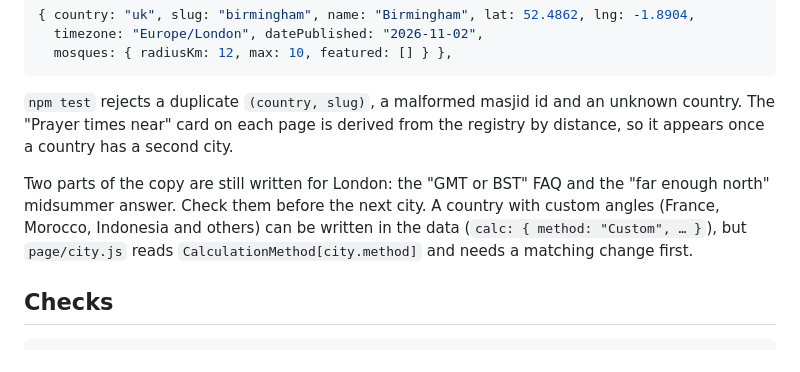
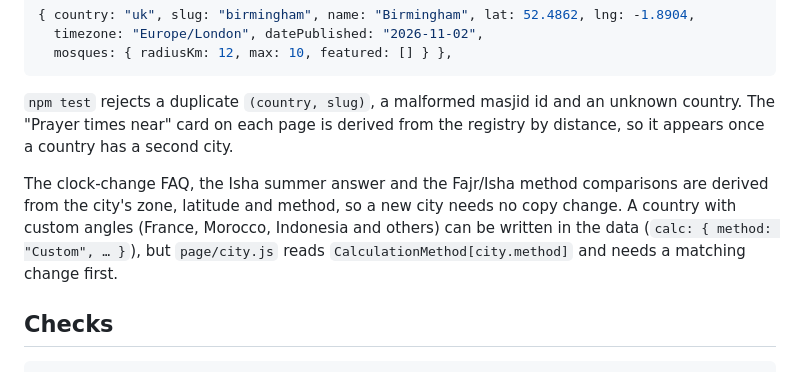
Before and after one commit to PillarsApp/website, a Markdown page: city/README.md, the part around the change. Rendered like a GitHub page.

Commit message:
README: the city copy no longer needs checking per city
Co-Authored-By: Claude Opus 5.5 <noreply@anthropic.com>

```diff
--- a/city/README.md
+++ b/city/README.md
@@ -59,7 +59,7 @@ Add one entry to `CITIES` in `src/cities.ts`:
 
 `npm test` rejects a duplicate `(country, slug)`, a malformed masjid id and an unknown country. The "Prayer times near" card on each page is derived from the registry by distance, so it appears once a country has a second city.
 
-Two parts of the copy are still written for London: the "GMT or BST" FAQ and the "far enough north" midsummer answer. Check them before the next city. A country with custom angles (France, Morocco, Indonesia and others) can be written in the data (`calc: { method: "Custom", … }`), but `page/city.js` reads `CalculationMethod[city.method]` and needs a matching change first.
+The clock-change FAQ, the Isha summer answer and the Fajr/Isha method comparisons are derived from the city's zone, latitude and method, so a new city needs no copy change. A country with custom angles (France, Morocco, Indonesia and others) can be written in the data (`calc: { method: "Custom", … }`), but `page/city.js` reads `CalculationMethod[city.method]` and needs a matching change first.
 
 ## Checks
 
```
